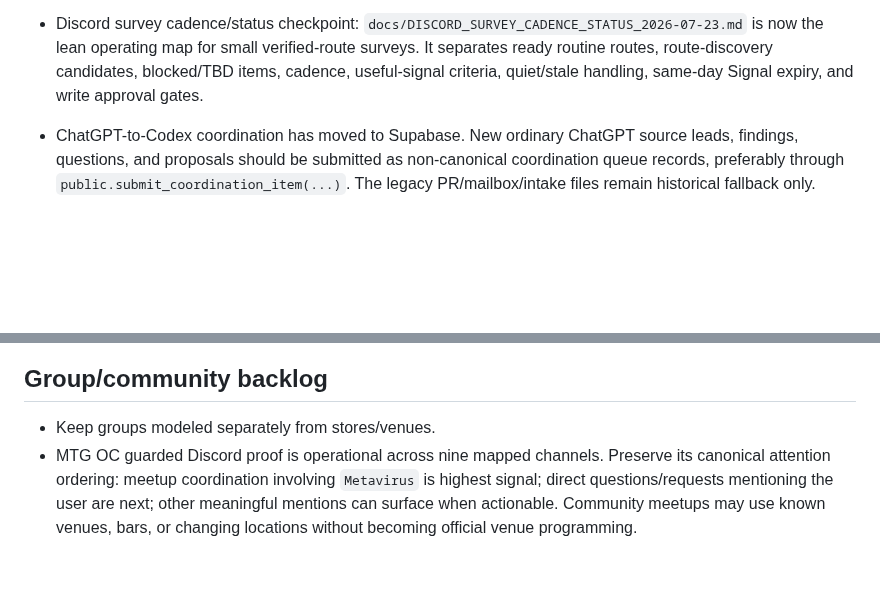
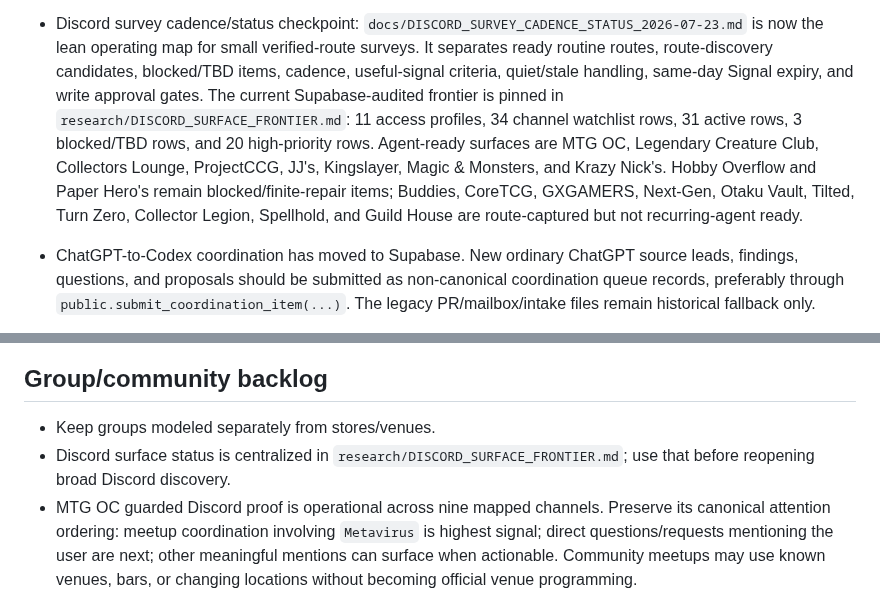
Before and after one commit to metavirus/mtg-events-chatgpt, a Markdown page: docs/WORK_BACKLOG.md, 2 parts joined by grey strips. GitHub-like rendering; blank space fills up the shorter version.

Commit message:
Document Discord channel survey dispositions

```diff
--- a/docs/WORK_BACKLOG.md
+++ b/docs/WORK_BACKLOG.md
@@ -230,7 +230,16 @@ Use it for:
   `docs/DISCORD_SURVEY_CADENCE_STATUS_2026-07-23.md` is now the lean operating
   map for small verified-route surveys. It separates ready routine routes,
   route-discovery candidates, blocked/TBD items, cadence, useful-signal criteria,
-  quiet/stale handling, same-day Signal expiry, and write approval gates.
+  quiet/stale handling, same-day Signal expiry, and write approval gates. The
+  current Supabase-audited frontier is pinned in
+  `research/DISCORD_SURFACE_FRONTIER.md`: 11 access profiles, 34 channel
+  watchlist rows, 31 active rows, 3 blocked/TBD rows, and 20 high-priority rows.
+  Agent-ready surfaces are MTG OC, Legendary Creature Club, Collectors Lounge,
+  ProjectCCG, JJ's, Kingslayer, Magic & Monsters, and Krazy Nick's. Hobby
+  Overflow and Paper Hero's remain blocked/finite-repair items; Buddies,
+  CoreTCG, GXGAMERS, Next-Gen, Otaku Vault, Tilted, Turn Zero, Collector
+  Legion, Spellhold, and Guild House are route-captured but not recurring-agent
+  ready.
 
 - ChatGPT-to-Codex coordination has moved to Supabase. New ordinary ChatGPT
   source leads, findings, questions, and proposals should be submitted as
@@ -522,6 +531,9 @@ claims without reopening the whole packet.
 ## Group/community backlog
 
 - Keep groups modeled separately from stores/venues.
+- Discord surface status is centralized in
+  `research/DISCORD_SURFACE_FRONTIER.md`; use that before reopening broad
+  Discord discovery.
 - MTG OC guarded Discord proof is operational across nine mapped channels.
   Preserve its canonical attention ordering: meetup coordination involving
   `Metavirus` is highest signal; direct questions/requests mentioning the user
```
Also changed, not shown: CURRENT_FRONTIER.md (+3 -2 lines), research/DISCORD_SURFACE_FRONTIER.md (added, +144 -0 lines).
